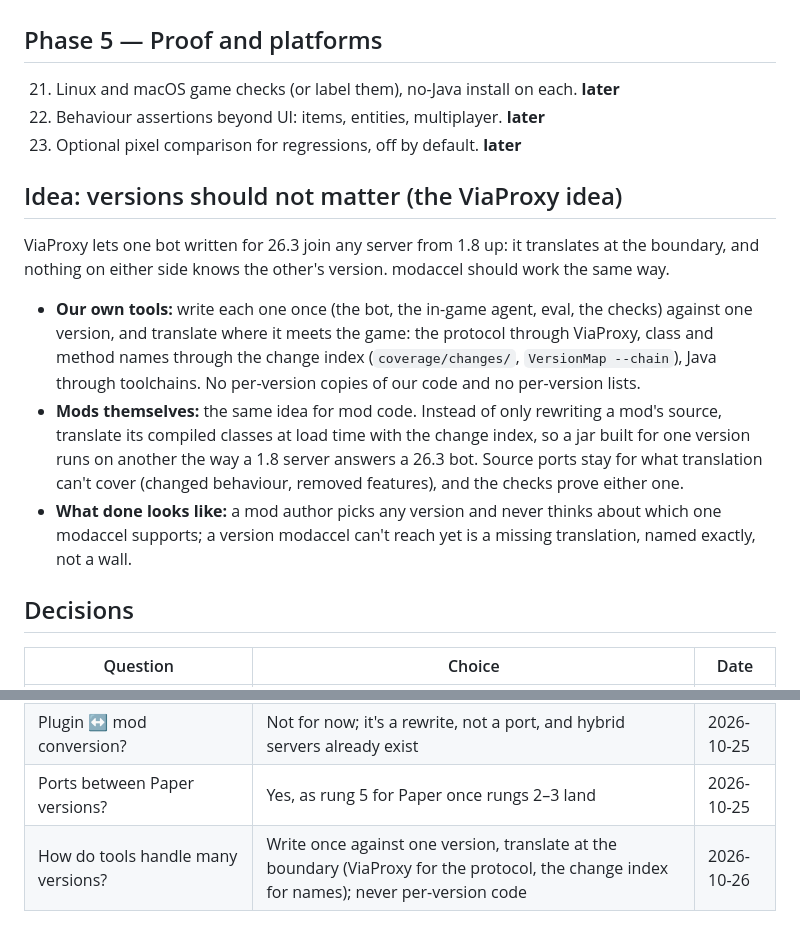
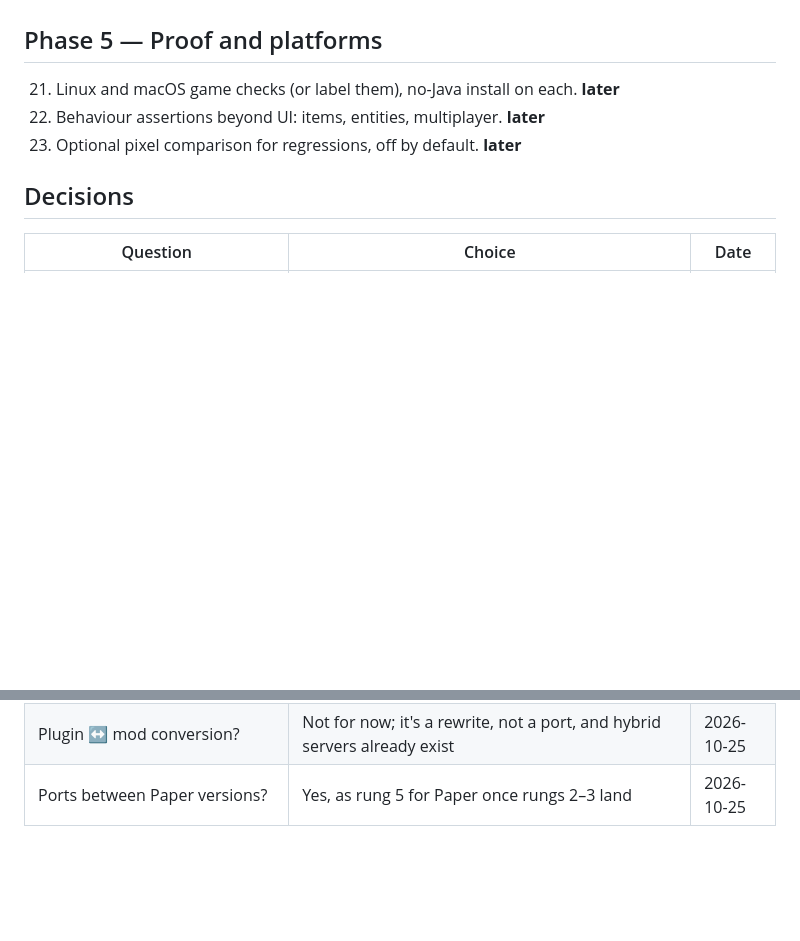
Before and after one commit to Noisemaker111/modding-accelerator, a Markdown page: ROADMAP.md, 2 parts joined by grey strips. Rendered like a GitHub page; blank space fills up the shorter version.

Commit message:
Revert "Idea: versions should not matter; translate at the boundary like ViaProxy"
This reverts commit 654651f03b830321138452b0764b8d1402b0b591.

```diff
--- a/ROADMAP.md
+++ b/ROADMAP.md
@@ -78,22 +78,6 @@ Live proof of what runs: https://noisemaker111.github.io/modding-accelerator/ (b
 22. Behaviour assertions beyond UI: items, entities, multiplayer. **later**
 23. Optional pixel comparison for regressions, off by default. **later**
 
-## Idea: versions should not matter (the ViaProxy idea)
-
-ViaProxy lets one bot written for 26.3 join any server from 1.8 up: it translates at the
-boundary, and nothing on either side knows the other's version. modaccel should work the same way.
-
-- **Our own tools:** write each one once (the bot, the in-game agent, eval, the checks) against one
-  version, and translate where it meets the game: the protocol through ViaProxy, class and method
-  names through the change index (`coverage/changes/`, `VersionMap --chain`), Java through
-  toolchains. No per-version copies of our code and no per-version lists.
-- **Mods themselves:** the same idea for mod code. Instead of only rewriting a mod's source, translate
-  its compiled classes at load time with the change index, so a jar built for one version runs on
-  another the way a 1.8 server answers a 26.3 bot. Source ports stay for what translation can't
-  cover (changed behaviour, removed features), and the checks prove either one.
-- **What done looks like:** a mod author picks any version and never thinks about which one modaccel
-  supports; a version modaccel can't reach yet is a missing translation, named exactly, not a wall.
-
 ## Decisions
 
 | Question | Choice | Date |
@@ -105,4 +89,3 @@ boundary, and nothing on either side knows the other's version. modaccel should
 | What do we support, and how does a new kind of project get in? | `SCOPE.md`: platforms by side, a six-rung support ladder, intake through the `bench-new-mod` skill | 2026-10-25 |
 | Plugin ↔ mod conversion? | Not for now; it's a rewrite, not a port, and hybrid servers already exist | 2026-10-25 |
 | Ports between Paper versions? | Yes, as rung 5 for Paper once rungs 2–3 land | 2026-10-25 |
-| How do tools handle many versions? | Write once against one version, translate at the boundary (ViaProxy for the protocol, the change index for names); never per-version code | 2026-10-26 |
```
Also changed, not shown: AGENTS.md (+0 -2 lines).
